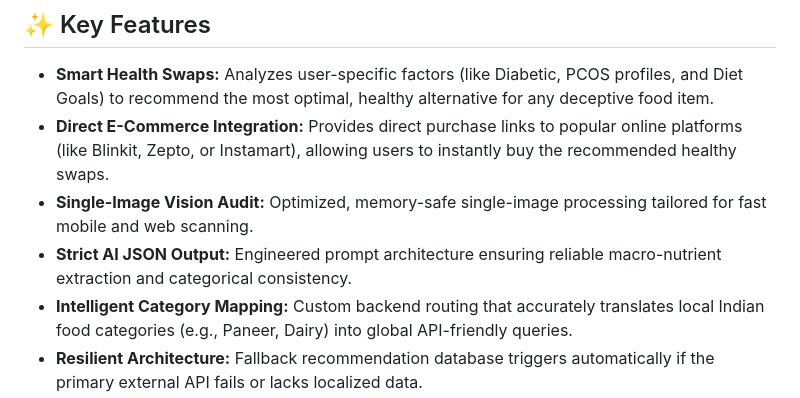
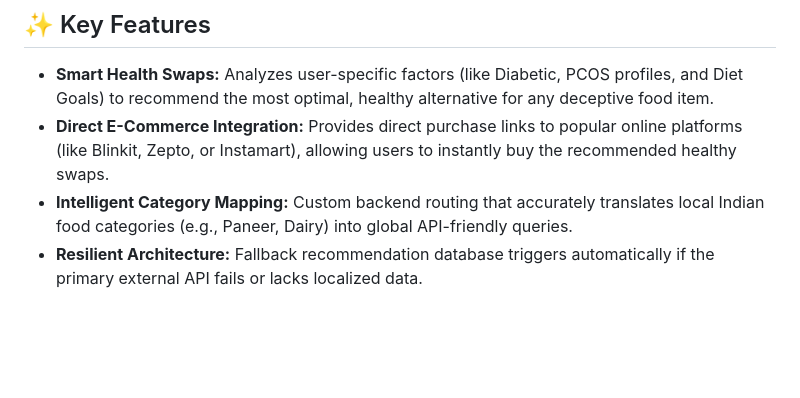
Before and after one commit to RuchiG937/Food-deception-detector, a Markdown page: README.md, the part around the change. GitHub-like rendering; blank space fills up the shorter version.

Commit message:
Update README.md
Removed features related to single-image vision audit and strict AI JSON output.

```diff
--- a/README.md
+++ b/README.md
@@ -24,8 +24,6 @@ Modern packaged foods are filled with deceptive marketing. Brands highlight clai
 ## ✨ Key Features
 * **Smart Health Swaps:** Analyzes user-specific factors (like Diabetic, PCOS profiles, and Diet Goals) to recommend the most optimal, healthy alternative for any deceptive food item.
 * **Direct E-Commerce Integration:** Provides direct purchase links to popular online platforms (like Blinkit, Zepto, or Instamart), allowing users to instantly buy the recommended healthy swaps.
-* **Single-Image Vision Audit:** Optimized, memory-safe single-image processing tailored for fast mobile and web scanning.
-* **Strict AI JSON Output:** Engineered prompt architecture ensuring reliable macro-nutrient extraction and categorical consistency.
 * **Intelligent Category Mapping:** Custom backend routing that accurately translates local Indian food categories (e.g., Paneer, Dairy) into global API-friendly queries.
 * **Resilient Architecture:** Fallback recommendation database triggers automatically if the primary external API fails or lacks localized data.
 * **Zero-Waste Hacks:** Provides damage-control pairings and portion guidance for products already sitting in the user's pantry.
```
